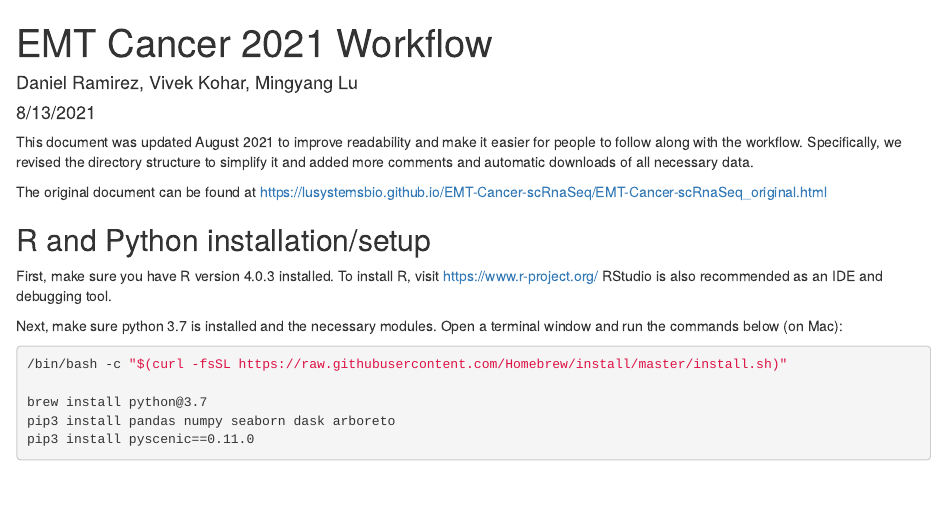
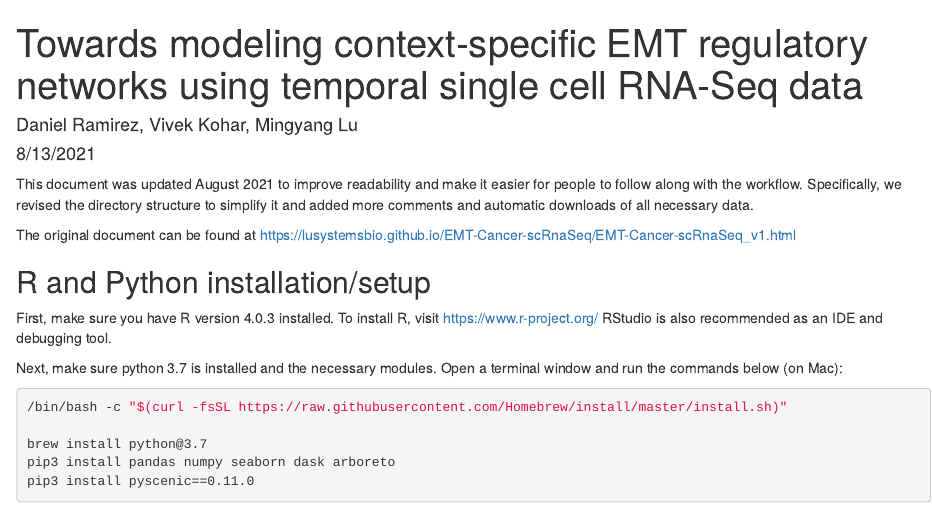
Before and after one commit to lusystemsbio/EMT-Cancer-scRnaSeq, an R Markdown document (EMTCancer2021.Rmd): the page in a window 1100 px wide, from its top. Rendered offline with R 4.5, knitr and Pandoc, with nearby package versions.

Commit message:
Updated title to match original upload

```diff
--- a/EMTCancer2021.Rmd
+++ b/EMTCancer2021.Rmd
@@ -1,5 +1,5 @@
 ---
-title: "EMT Cancer 2021 Workflow"
+title: "Towards modeling context-specific EMT regulatory networks using temporal single cell RNA-Seq data"
 author: "Daniel Ramirez, Vivek Kohar, Mingyang Lu"
 date: "8/13/2021"
 output: html_document
@@ -13,7 +13,7 @@ knitr::opts_chunk$set(echo = TRUE)
 This document was updated August 2021 to improve readability and make it easier for people to follow along with the workflow.
 Specifically, we revised the directory structure to simplify it and added more comments and automatic downloads of all necessary data.
 
-The original document can be found at https://lusystemsbio.github.io/EMT-Cancer-scRnaSeq/EMT-Cancer-scRnaSeq_original.html
+The original document can be found at https://lusystemsbio.github.io/EMT-Cancer-scRnaSeq/EMT-Cancer-scRnaSeq_v1.html
 
 
 
```
Also changed, not shown: EMT-Cancer-scRnaSeq.html, EMT-Cancer-scRnaSeq_v1.html (renamed from EMT-Cancer-scRnaSeq_original.html), EMTCancer2021.html (deleted), README.md.
